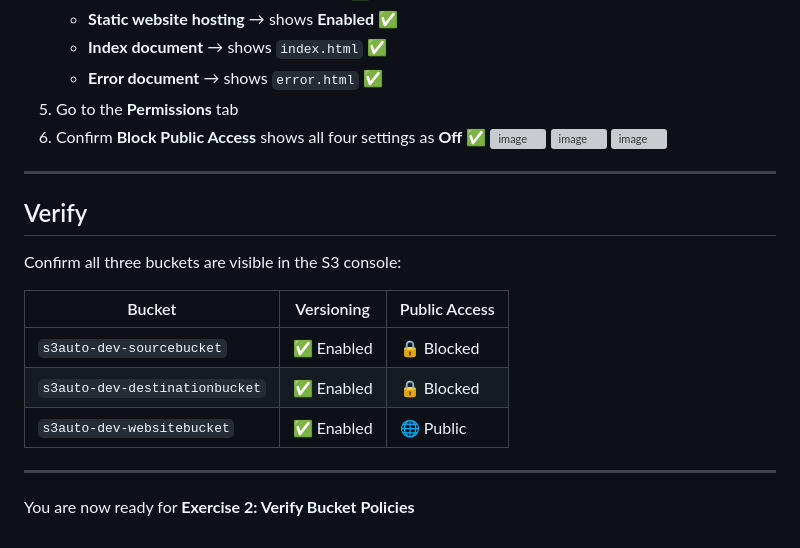
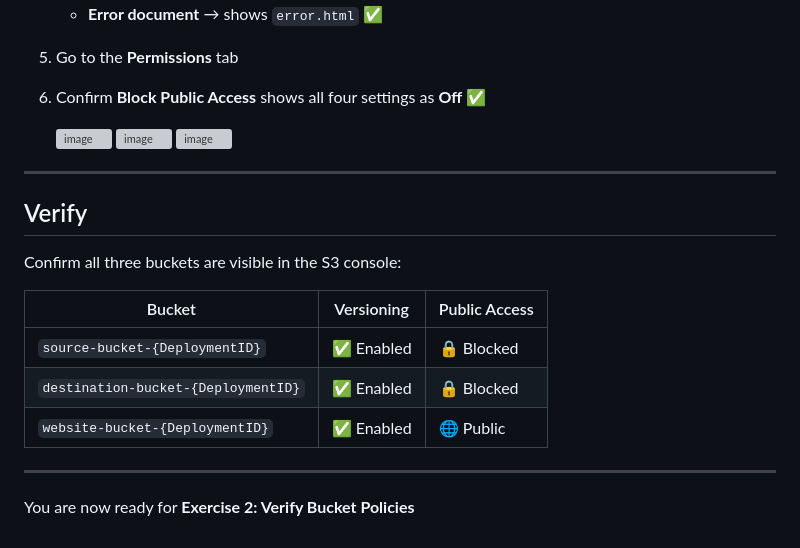
Before and after one commit to Monikagowdabn/simplewebsite-147, a Markdown page: project/exercise1.md, the part around one of its changes. Rendered like a GitHub page; grey boxes are pictures that could not be loaded.

```diff
--- a/project/exercise1.md
+++ b/project/exercise1.md
@@ -57,7 +89,8 @@ In this exercise, you will confirm that the three S3 buckets were automatically
    <img width="1903" height="656" alt="image" src="https://github.com/user-attachments/assets/687caf35-9a38-4bc3-8596-f8d8f18b3cb3" />
+
    <img width="1890" height="865" alt="image" src="https://github.com/user-attachments/assets/69b37ff7-69d7-44b1-91a2-df61d2cc0c7a" />
+
    <img width="1918" height="482" alt="image" src="https://github.com/user-attachments/assets/0aa56cdf-ba73-46e0-b222-f7a4020495fa" />
-
 
 ---
 
@@ -67,9 +100,9 @@ Confirm all three buckets are visible in the S3 console:
 
 | Bucket | Versioning | Public Access |
 |--------|-----------|---------------|
-| `s3auto-dev-sourcebucket` | ✅ Enabled | 🔒 Blocked |
-| `s3auto-dev-destinationbucket` | ✅ Enabled | 🔒 Blocked |
-| `s3auto-dev-websitebucket` | ✅ Enabled | 🌐 Public |
+| `source-bucket-{DeploymentID}` | ✅ Enabled | 🔒 Blocked |
+| `destination-bucket-{DeploymentID}` | ✅ Enabled | 🔒 Blocked |
+| `website-bucket-{DeploymentID}` | ✅ Enabled | 🌐 Public |
 
 ---
 
```
Also changed, not shown: other parts of project/exercise1.md (+36 -4 lines).
